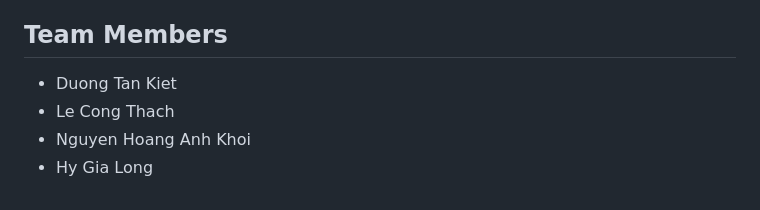
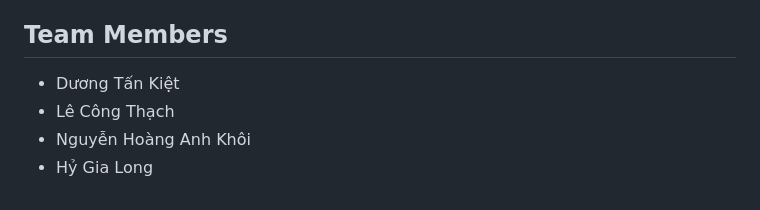
Before and after one commit to kiet20051208/csw303-campus-lost-and-found, a Markdown page: README.md, the part around the change. GitHub-like rendering.

Commit message:
docs: preserve official team member names

```diff
--- a/README.md
+++ b/README.md
@@ -155,7 +155,7 @@ The second command regenerates `evidence/performance/PERF_Search_Filter_Timing.c
 
 ## Team Members
 
-- Duong Tan Kiet
-- Le Cong Thach
-- Nguyen Hoang Anh Khoi
-- Hy Gia Long
+- Dương Tấn Kiệt
+- Lê Công Thạch
+- Nguyễn Hoàng Anh Khôi
+- Hỷ Gia Long
```
